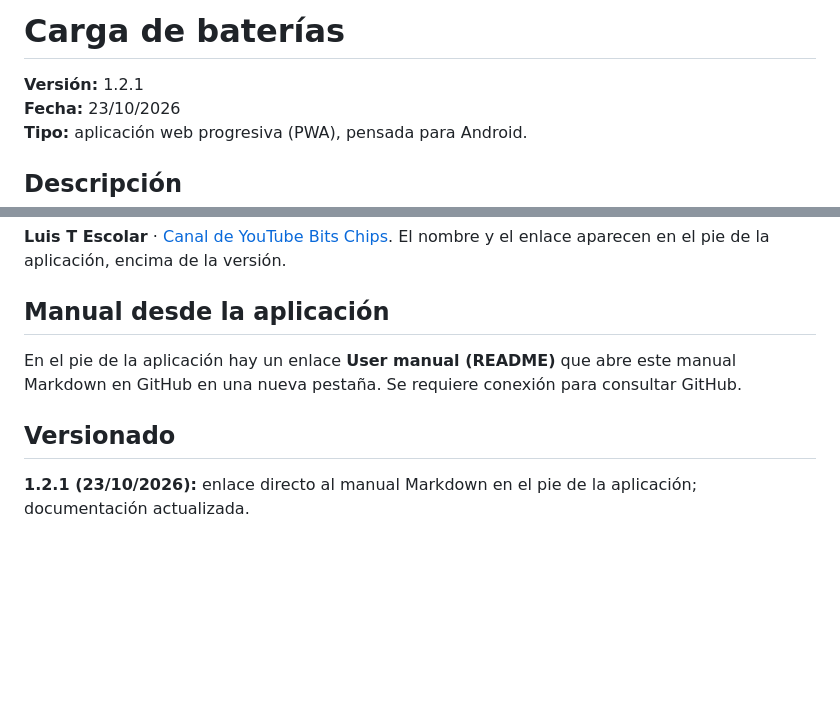
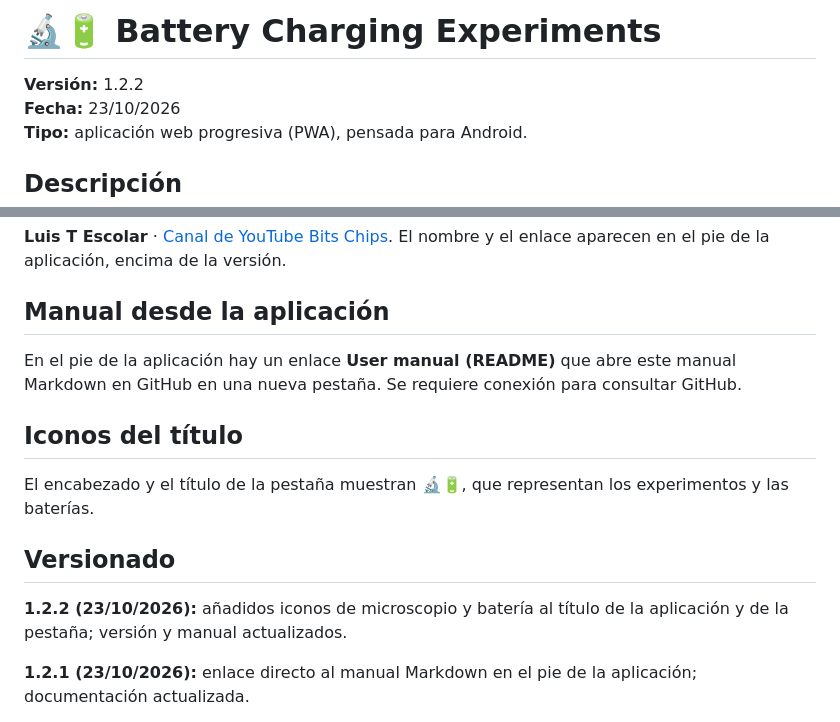
Before and after one commit to bitschips/ejercicios_html, a Markdown page: experimentos/README.md, 2 parts joined by grey strips. Rendered like a GitHub page; blank space fills up the shorter version.

Commit message:
Update battery experiments title and version 1.2.2

```diff
--- a/experimentos/README.md
+++ b/experimentos/README.md
@@ -1,6 +1,6 @@
-# Carga de baterías
+# 🔬🔋 Battery Charging Experiments
 
-**Versión:** 1.2.1
+**Versión:** 1.2.2
 **Fecha:** 23/10/2026
 **Tipo:** aplicación web progresiva (PWA), pensada para Android.
 
@@ -48,7 +48,12 @@ Abre https://bitschips.github.io/ejercicios_html/experimentos/ en Chrome. Con Gi
 ## Manual desde la aplicación
 En el pie de la aplicación hay un enlace **User manual (README)** que abre este manual Markdown en GitHub en una nueva pestaña. Se requiere conexión para consultar GitHub.
 
+## Iconos del título
+El encabezado y el título de la pestaña muestran 🔬🔋, que representan los experimentos y las baterías.
+
 ## Versionado
+**1.2.2 (23/10/2026):** añadidos iconos de microscopio y batería al título de la aplicación y de la pestaña; versión y manual actualizados.
+
 **1.2.1 (23/10/2026):** enlace directo al manual Markdown en el pie de la aplicación; documentación actualizada.
 
 **1.2.0 (23/10/2026):** interfaz y mensajes en inglés, inglés como idioma predeterminado, aviso visible de conservación de datos y copias XML antes del autor, documentación actualizada.
```
